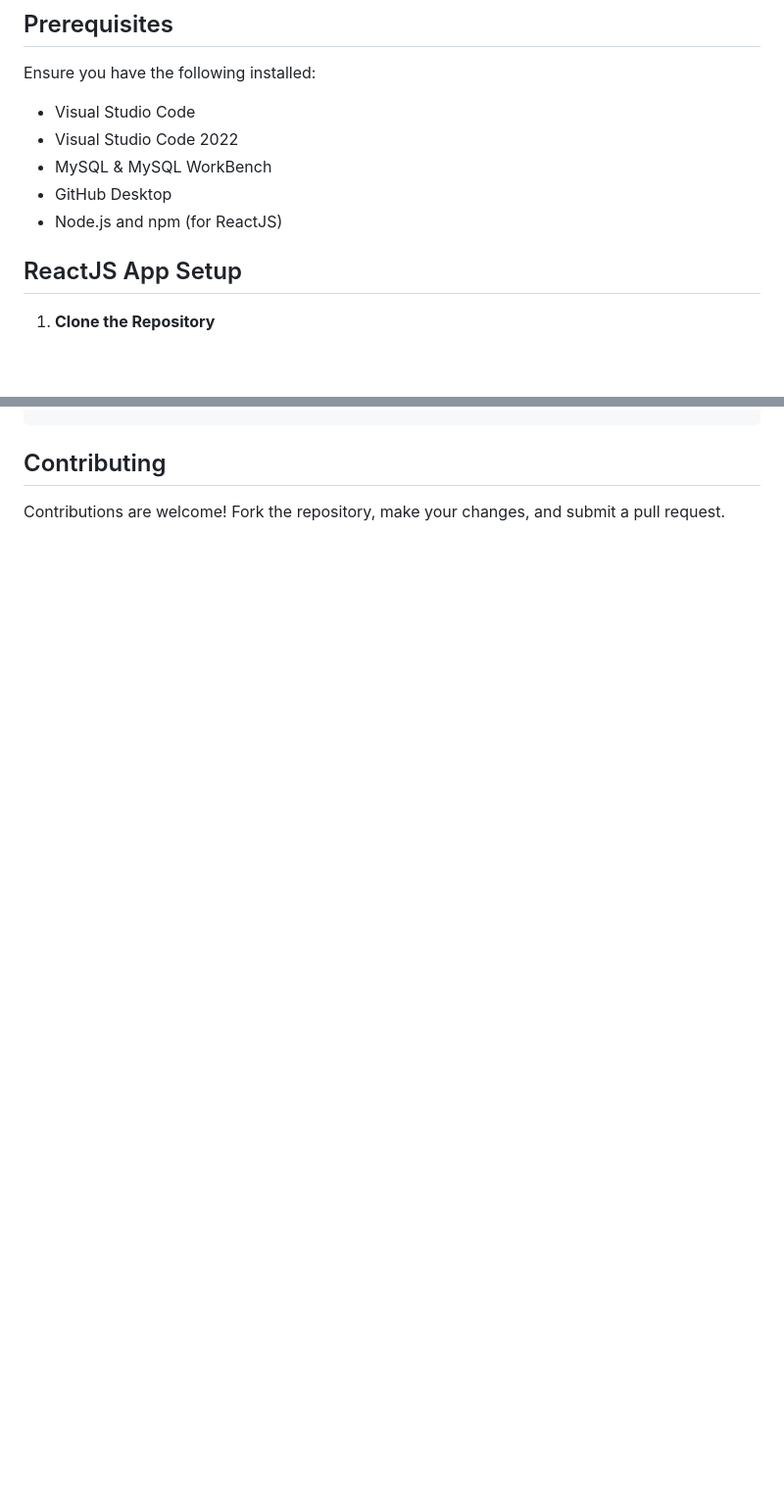
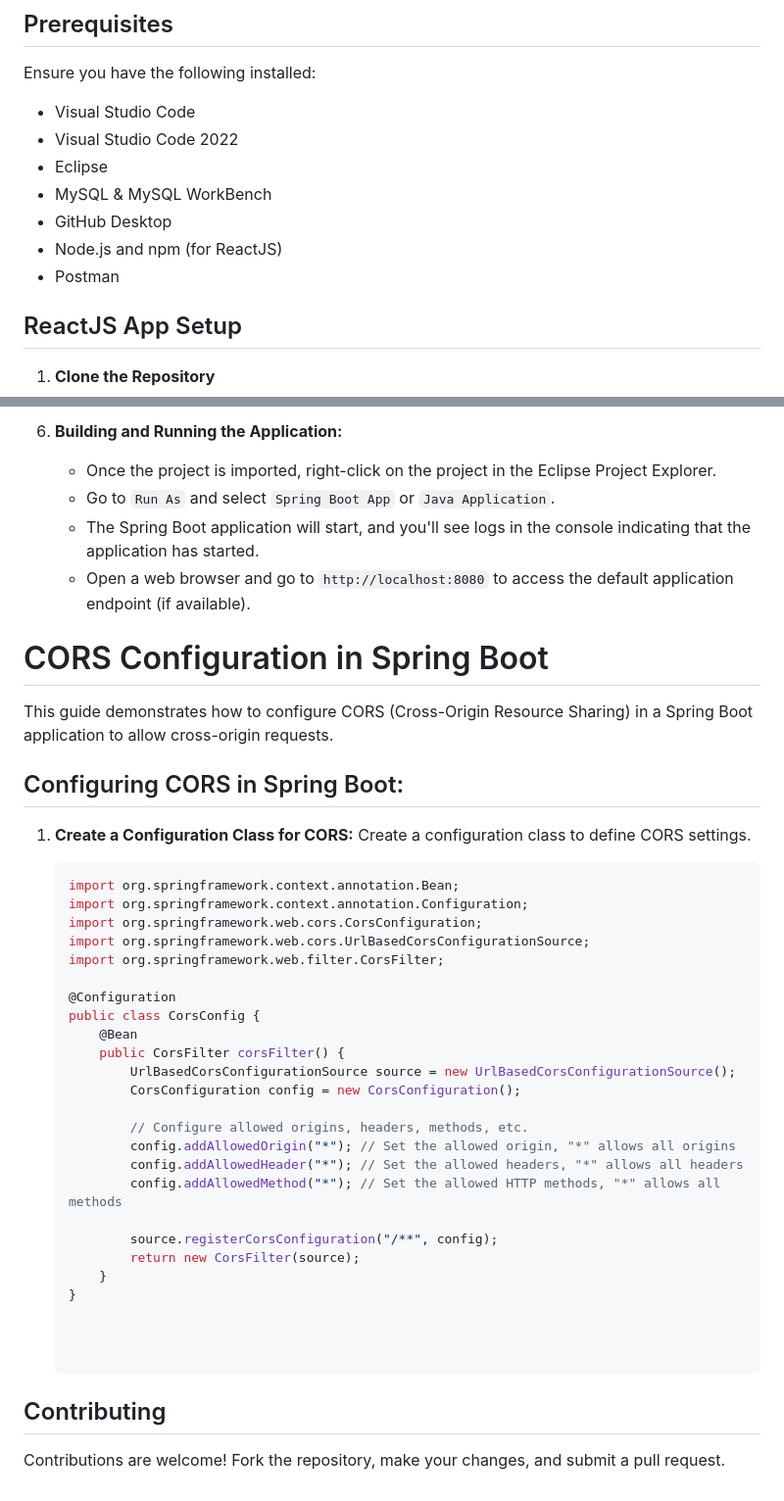
Before and after one commit to Khoje21112000/CDACProjectSept23, a Markdown page: README.md, 2 parts joined by grey strips. Shown: that part at 98% size. GitHub-like rendering; blank space fills up the shorter version.

````diff
--- a/README.md
+++ b/README.md
@@ -7,9 +7,11 @@ This guide provides steps to set up a ReactJS frontend application and a .NET Co
 Ensure you have the following installed:
 - Visual Studio Code
 - Visual Studio Code 2022
+- Eclipse
 - MySQL & MySQL WorkBench
 - GitHub Desktop
 - Node.js and npm (for ReactJS)
+- Postman
 
 
 ## ReactJS App Setup
@@ -116,3 +145,45 @@ app.Run();
+6. **Building and Running the Application:**
+   - Once the project is imported, right-click on the project in the Eclipse Project Explorer.
+   - Go to `Run As` and select `Spring Boot App` or `Java Application`.
+   - The Spring Boot application will start, and you'll see logs in the console indicating that the application has started.
+   - Open a web browser and go to `http://localhost:8080` to access the default application endpoint (if available).
+
+
+# CORS Configuration in Spring Boot
+
+This guide demonstrates how to configure CORS (Cross-Origin Resource Sharing) in a Spring Boot application to allow cross-origin requests.
+
+## Configuring CORS in Spring Boot:
+
+1. **Create a Configuration Class for CORS:**
+   Create a configuration class to define CORS settings.
+
+   ```java
+   import org.springframework.context.annotation.Bean;
+   import org.springframework.context.annotation.Configuration;
+   import org.springframework.web.cors.CorsConfiguration;
+   import org.springframework.web.cors.UrlBasedCorsConfigurationSource;
+   import org.springframework.web.filter.CorsFilter;
+
+   @Configuration
+   public class CorsConfig {
+       @Bean
+       public CorsFilter corsFilter() {
+           UrlBasedCorsConfigurationSource source = new UrlBasedCorsConfigurationSource();
+           CorsConfiguration config = new CorsConfiguration();
+
+           // Configure allowed origins, headers, methods, etc.
+           config.addAllowedOrigin("*"); // Set the allowed origin, "*" allows all origins
+           config.addAllowedHeader("*"); // Set the allowed headers, "*" allows all headers
+           config.addAllowedMethod("*"); // Set the allowed HTTP methods, "*" allows all methods
+
+           source.registerCorsConfiguration("/**", config);
+           return new CorsFilter(source);
+       }
+   }
+
+
+
 ## Contributing
 
 Contributions are welcome! Fork the repository, make your changes, and submit a pull request.
````
Also changed, not shown: other parts of README.md (+28 -1 lines).
